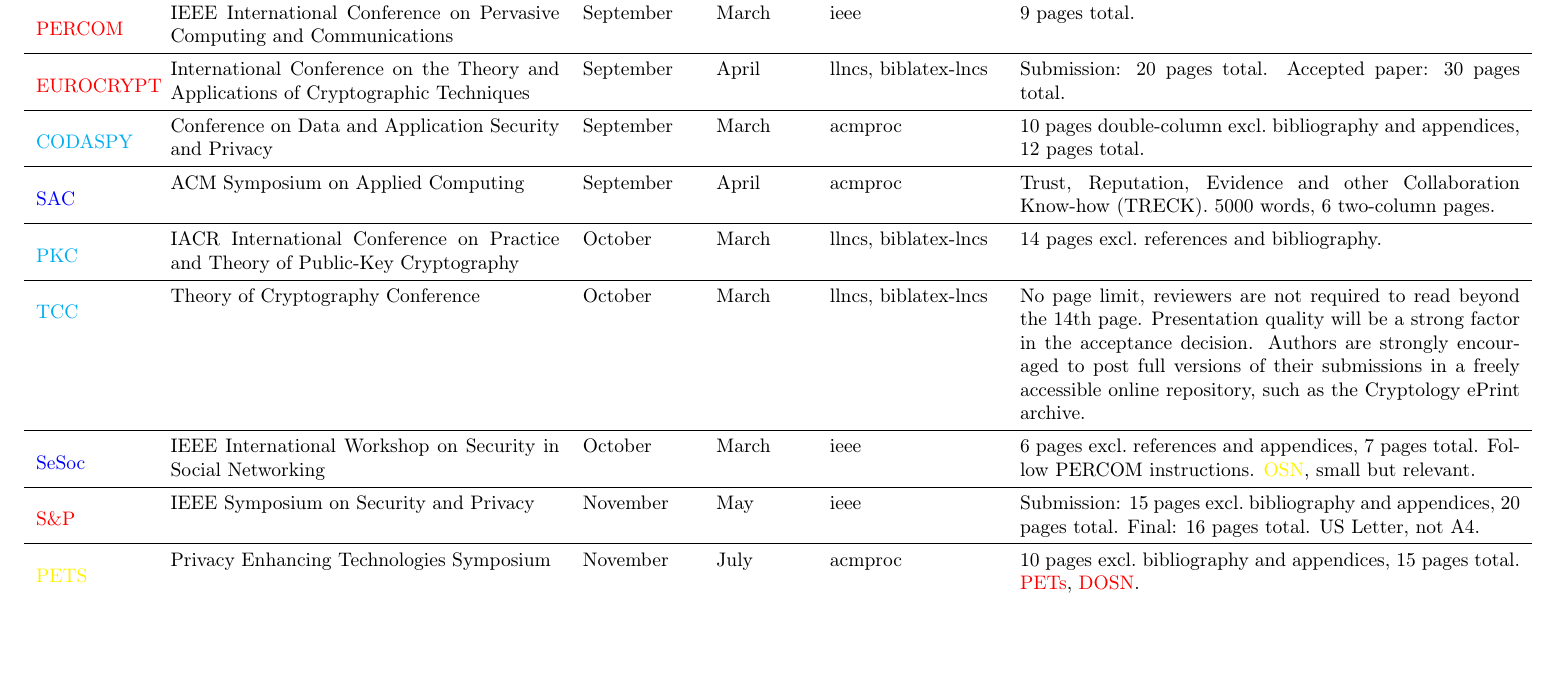
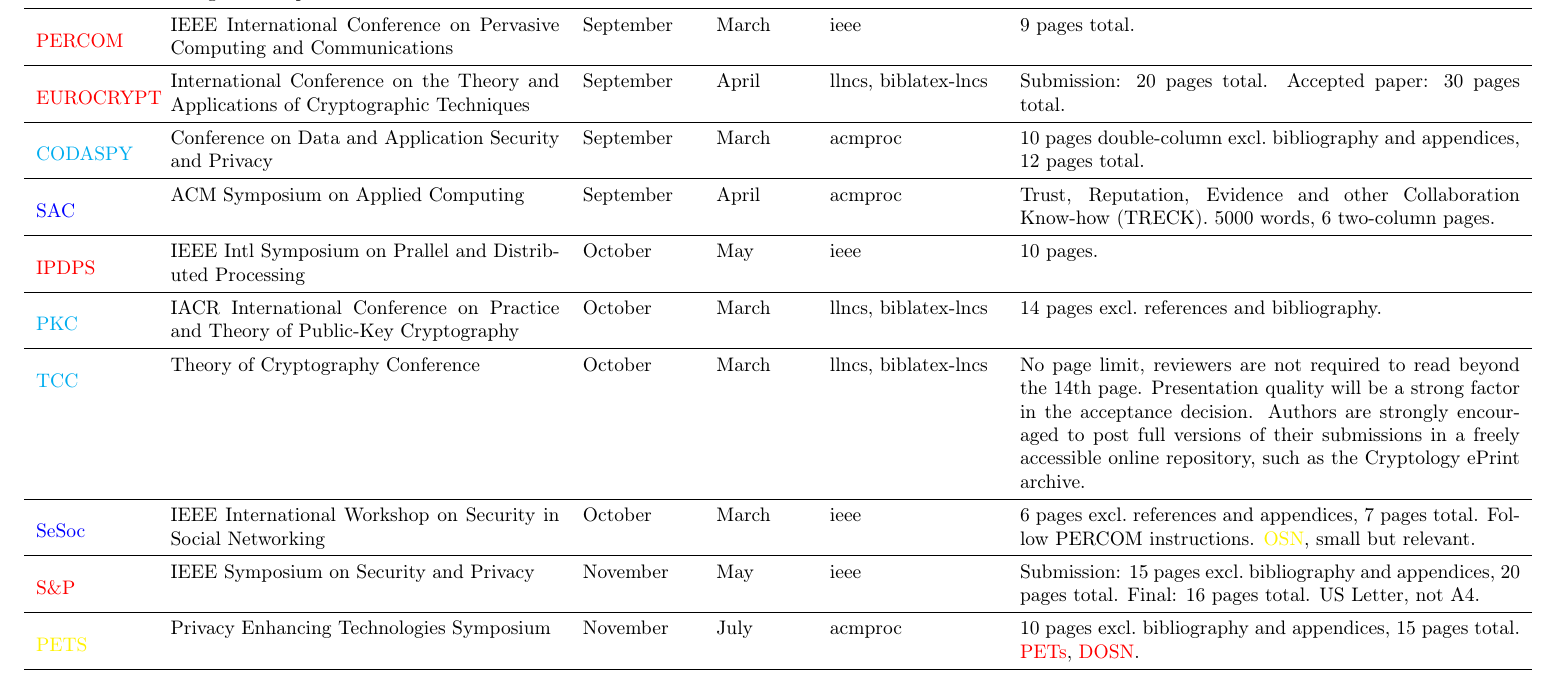
Before and after one commit to dbosk/venues, a LaTeX document (conferences.tex): part of page 2 of 2, cut so that both start at the same text, the shorter picture padded with empty space. Compiled offline with pdfLaTeX.

Commit message:
Adds IPDPS

```diff
--- a/conferences.tex
+++ b/conferences.tex
@@ -410,6 +410,14 @@
 
   \midrule
 
+  \tierone{IPDPS}
+  & IEEE Intl Symposium on Prallel and Distributed Processing
+  & October & May & ieee
+  & 10 pages.
+  \\
+
+  \midrule
+
   \tierfour{PKC}
   & IACR International Conference on Practice and Theory of Public-Key
   Cryptography
```
